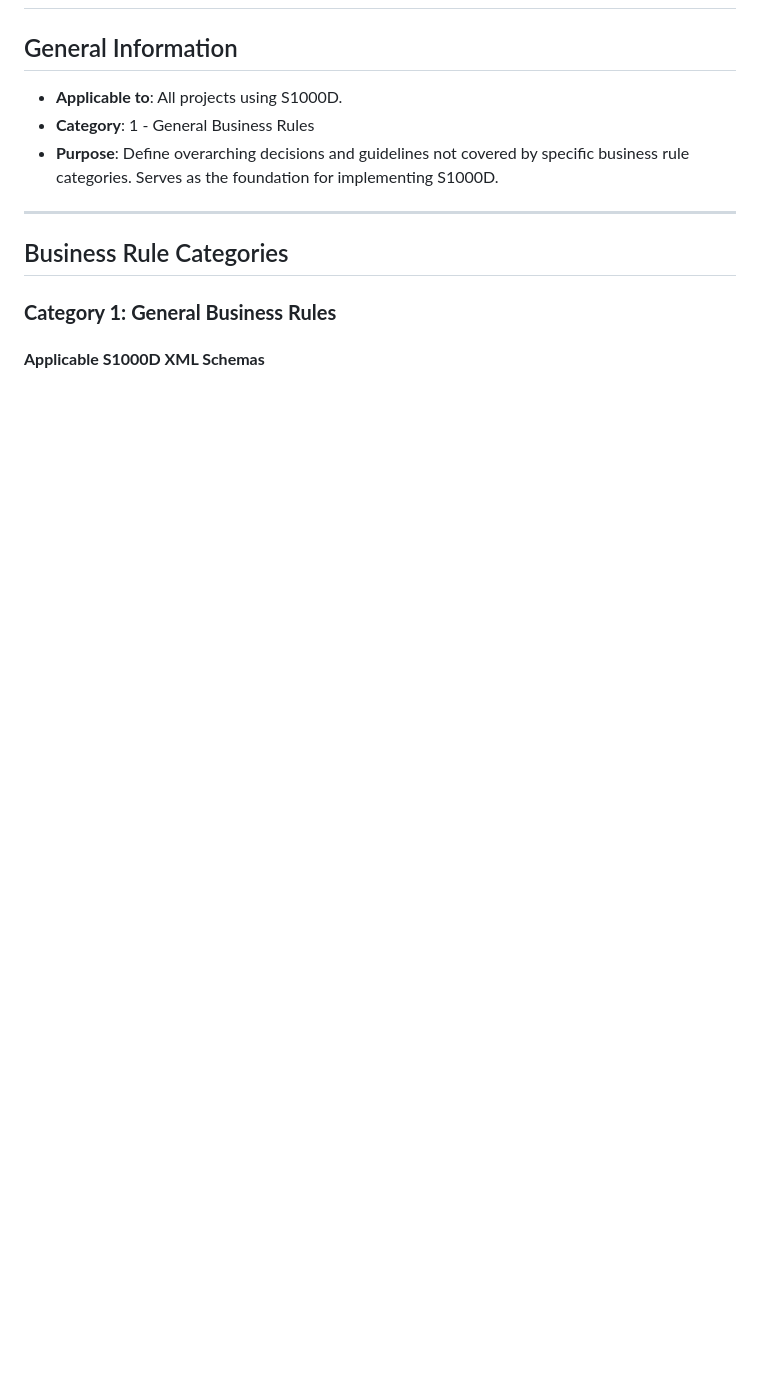
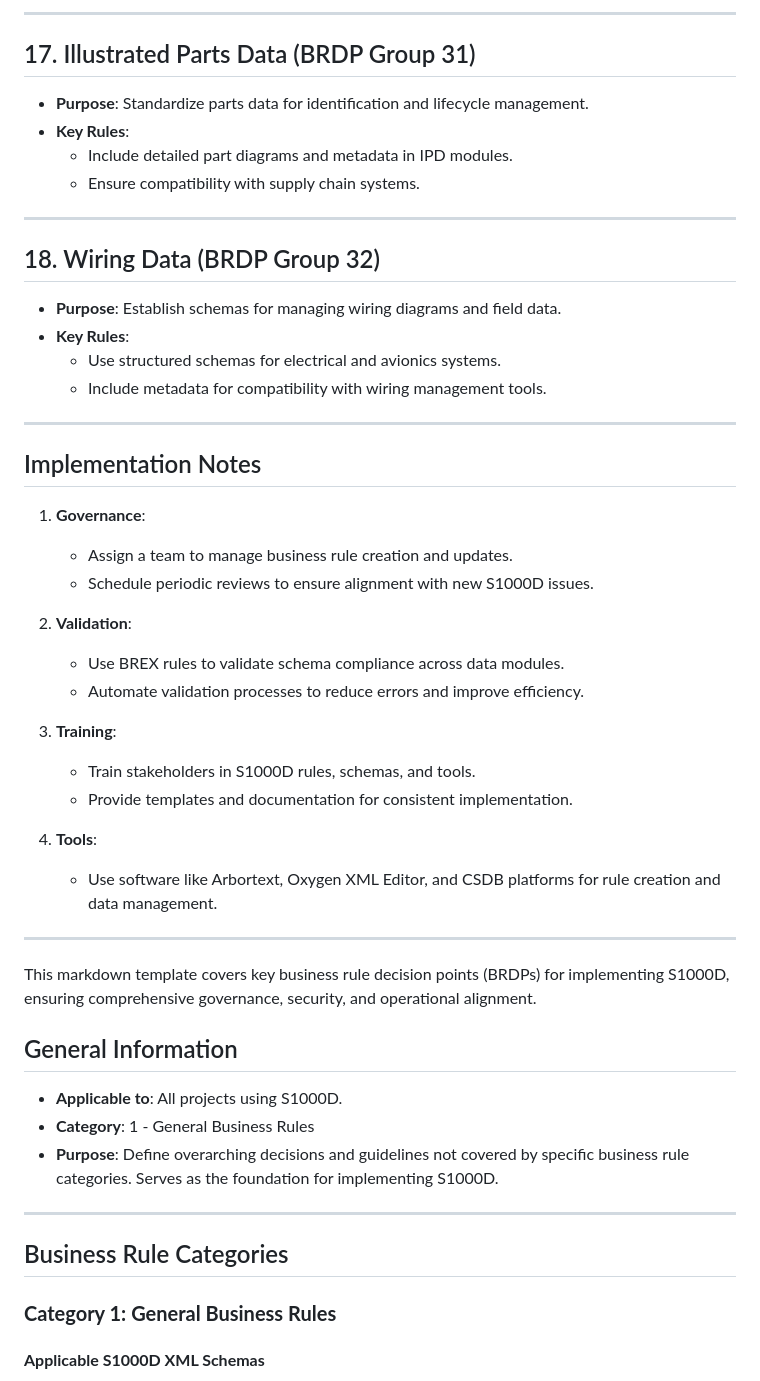
Before and after one commit to Robbbo-T/GAIA-AIR, a Markdown page: BUSINESS_rules-S1000D.md, the part around the change printed below. Drawn GitHub-style; blank space fills up the shorter version.

```diff
--- a/BUSINESS_rules-S1000D.md
+++ b/BUSINESS_rules-S1000D.md
@@ -3,3 +131,40 @@
+---
+
+## 17. Illustrated Parts Data (BRDP Group 31)
+- **Purpose**: Standardize parts data for identification and lifecycle management.
+- **Key Rules**:
+  - Include detailed part diagrams and metadata in IPD modules.
+  - Ensure compatibility with supply chain systems.
+
+---
+
+## 18. Wiring Data (BRDP Group 32)
+- **Purpose**: Establish schemas for managing wiring diagrams and field data.
+- **Key Rules**:
+  - Use structured schemas for electrical and avionics systems.
+  - Include metadata for compatibility with wiring management tools.
+
+---
+
+## Implementation Notes
+1. **Governance**:
+   - Assign a team to manage business rule creation and updates.
+   - Schedule periodic reviews to ensure alignment with new S1000D issues.
+
+2. **Validation**:
+   - Use BREX rules to validate schema compliance across data modules.
+   - Automate validation processes to reduce errors and improve efficiency.
+
+3. **Training**:
+   - Train stakeholders in S1000D rules, schemas, and tools.
+   - Provide templates and documentation for consistent implementation.
+
+4. **Tools**:
+   - Use software like Arbortext, Oxygen XML Editor, and CSDB platforms for rule creation and data management.
+
+---
+
+This markdown template covers key business rule decision points (BRDPs) for implementing S1000D, ensuring comprehensive governance, security, and operational alignment.
 ## General Information
 - **Applicable to**: All projects using S1000D.
 - **Category**: 1 - General Business Rules
```
Also changed, not shown: other parts of BUSINESS_rules-S1000D.md (+128 -0 lines).
